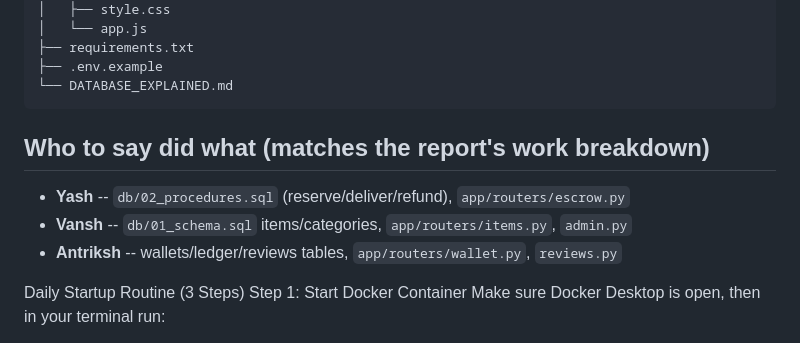
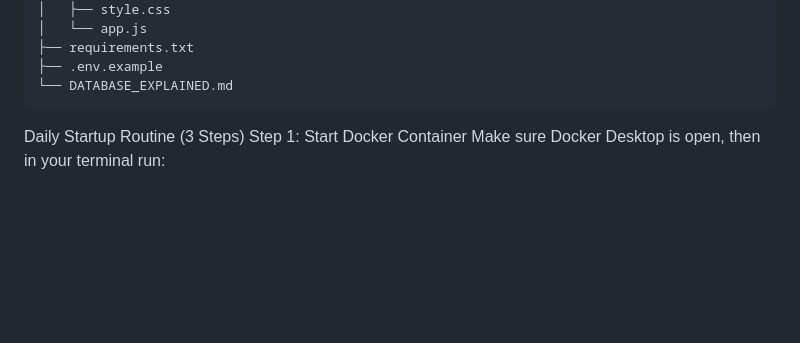
Before and after one commit to yashdhanuka525/campus-marketplace, a Markdown page: README.md, the part around the change. GitHub-like rendering; blank space fills up the shorter version.

````diff
--- a/README.md
+++ b/README.md
@@ -111,13 +111,6 @@ campus-marketplace/
 └── DATABASE_EXPLAINED.md
 ```
 
-## Who to say did what (matches the report's work breakdown)
-
-- **Yash** -- `db/02_procedures.sql` (reserve/deliver/refund), `app/routers/escrow.py`
-- **Vansh** -- `db/01_schema.sql` items/categories, `app/routers/items.py`, `admin.py`
-- **Antriksh** -- wallets/ledger/reviews tables, `app/routers/wallet.py`, `reviews.py`
-
-
 
 
 Daily Startup Routine (3 Steps)
````
